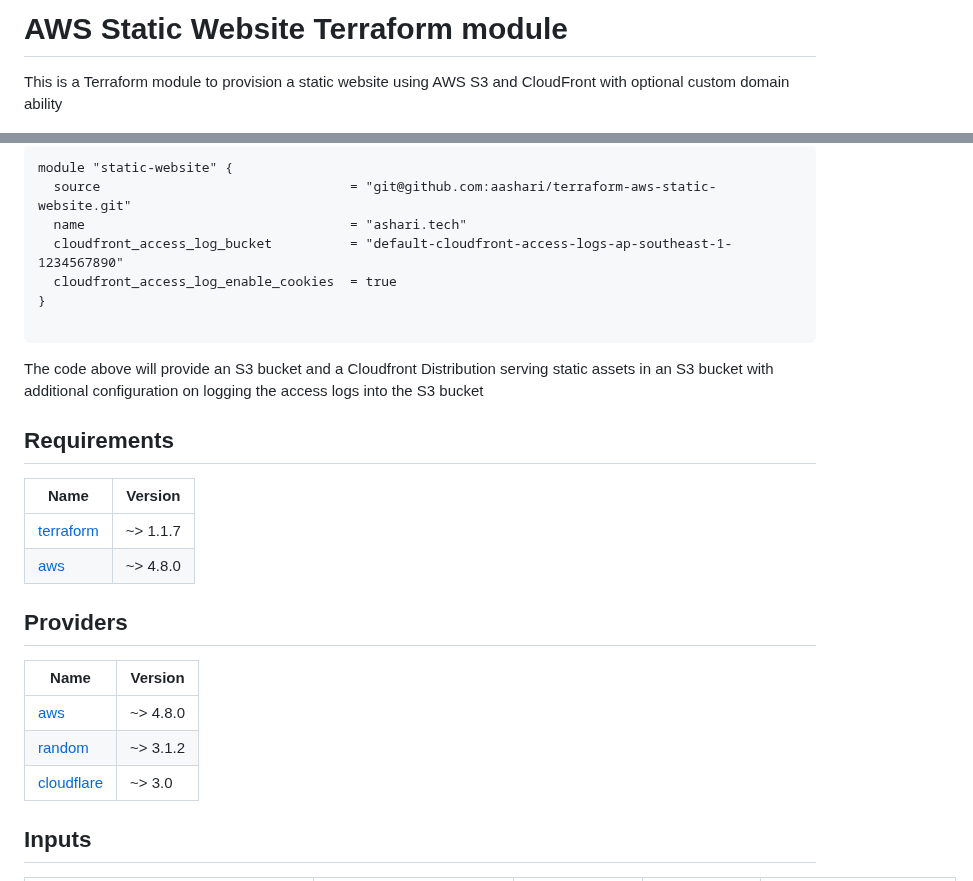
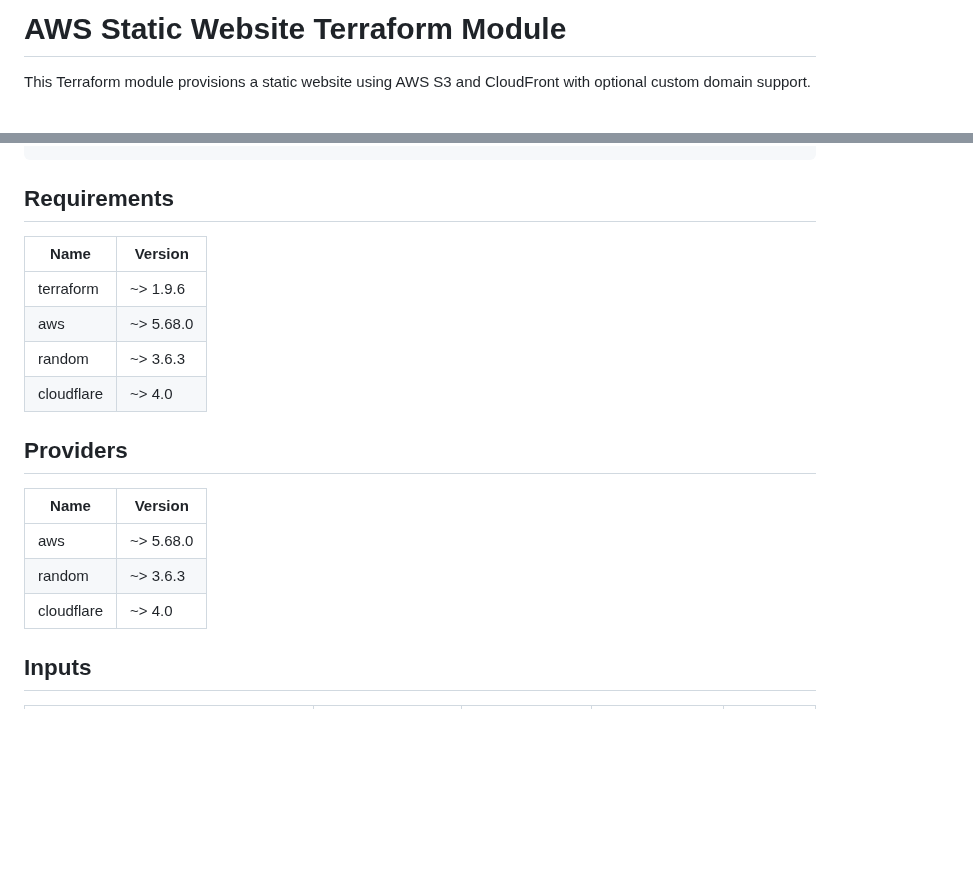
Before and after one commit to aashari/terraform-aws-static-website, a Markdown page: README.md, 2 parts joined by grey strips. Rendered like a GitHub page; blank space fills up the shorter version.

````diff
--- a/README.md
+++ b/README.md
@@ -1,6 +1,6 @@
-# AWS Static Website Terraform module
+# AWS Static Website Terraform Module
 
-This is a Terraform module to provision a static website using AWS S3 and CloudFront with optional custom domain ability
+This Terraform module provisions a static website using AWS S3 and CloudFront with optional custom domain support.
 
 ![Overview Architecture Diagram](architecture-diagram.png)
 
@@ -61,28 +73,21 @@ The code above will provide an S3 bucket and a Cloudfront Distribution serving s
 ```
-module "static-website" {
-  source                                = "git@github.com:aashari/terraform-aws-static-website.git"
-  name                                  = "ashari.tech"
-  cloudfront_access_log_bucket          = "default-cloudfront-access-logs-ap-southeast-1-1234567890"
-  cloudfront_access_log_enable_cookies  = true
-}
-
-```
-The code above will provide an S3 bucket and a Cloudfront Distribution serving static assets in an S3 bucket with additional configuration on logging the access logs into the S3 bucket
 
 ## Requirements
 
-| Name | Version |
-|------|---------|
-| <a name="requirement_terraform"></a> [terraform](#requirement\_terraform) | ~> 1.1.7 |
-| <a name="requirement_aws"></a> [aws](#requirement\_aws) | ~> 4.8.0 |
+| Name       | Version   |
+| ---------- | --------- |
+| terraform  | ~> 1.9.6  |
+| aws        | ~> 5.68.0 |
+| random     | ~> 3.6.3  |
+| cloudflare | ~> 4.0    |
 
 ## Providers
 
-| Name | Version |
-|------|---------|
-| <a name="provider_aws"></a> [aws](#provider\_aws) | ~> 4.8.0 |
-| <a name="provider_random"></a> [random](#provider\_random) | ~> 3.1.2 |
-| <a name="provider_cloudflare"></a> [cloudflare](#provider\_cloudflare) | ~> 3.0 |
+| Name       | Version   |
+| ---------- | --------- |
+| aws        | ~> 5.68.0 |
+| random     | ~> 3.6.3  |
+| cloudflare | ~> 4.0    |
 
 ## Inputs
 
````
Also changed, not shown: other parts of README.md (+85 -55 lines).
